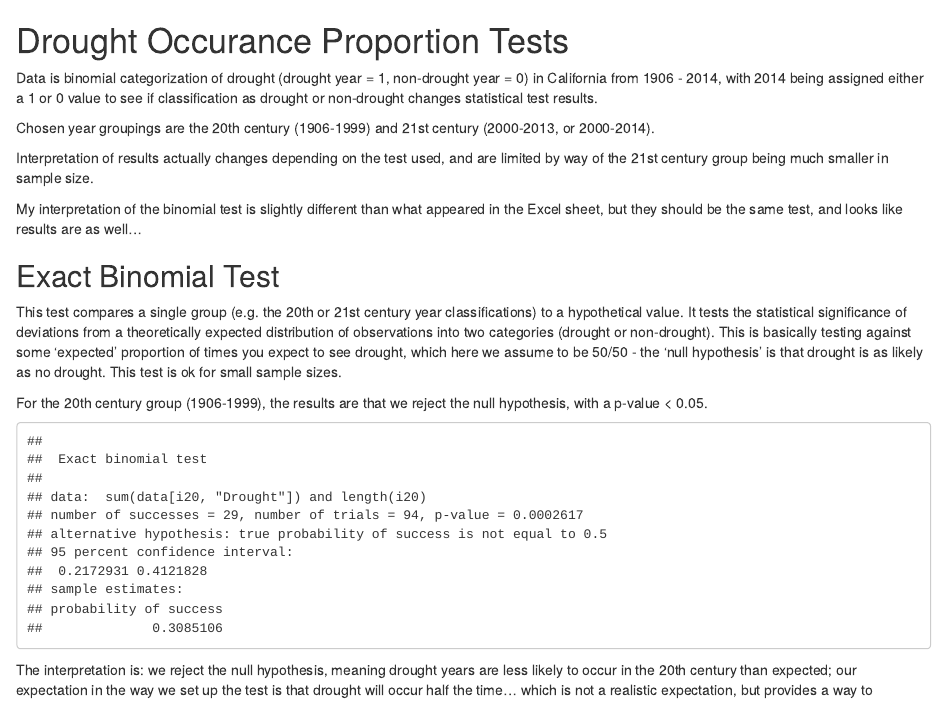
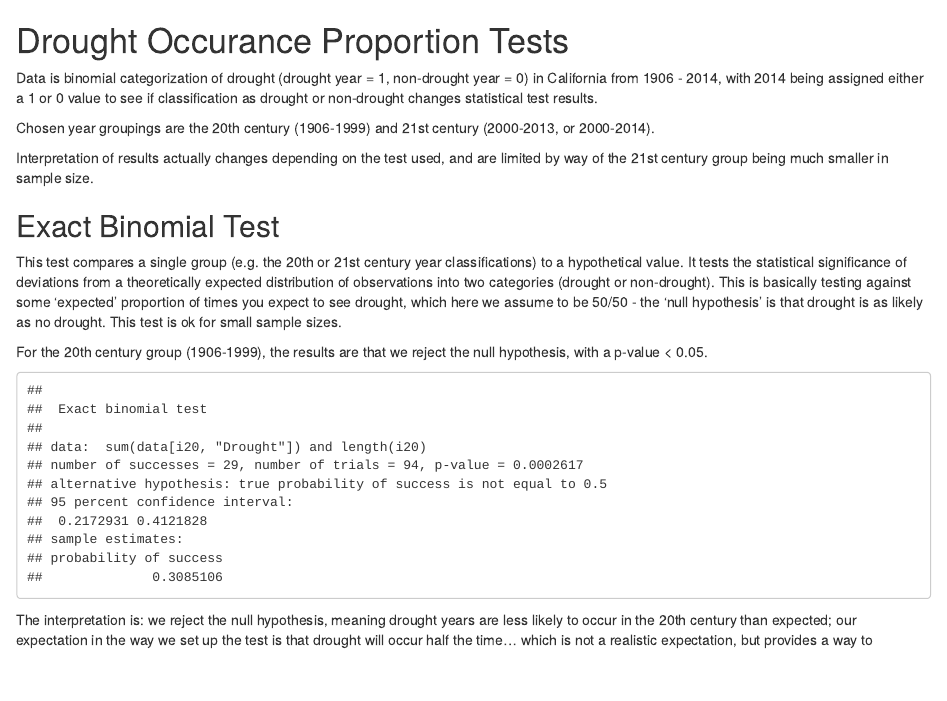
Before and after one commit to mclevy/drought, an R Markdown document (drought.Rmd): the page in a window 1100 px wide, from its top. Rendered offline with R 4.5, knitr and Pandoc, with nearby package versions.

````diff
--- a/drought.Rmd
+++ b/drought.Rmd
@@ -5,8 +5,6 @@
 Chosen year groupings are the 20th century (1906-1999) and 21st century (2000-2013, or 2000-2014).
 
 Interpretation of results actually changes depending on the test used, and are limited by way of the 21st century group being much smaller in sample size.
-
-My interpretation of the binomial test is slightly different than what appeared in the Excel sheet, but they should be the same test, and looks like results are as well...
 
 ```{r, echo=FALSE}
 
````
